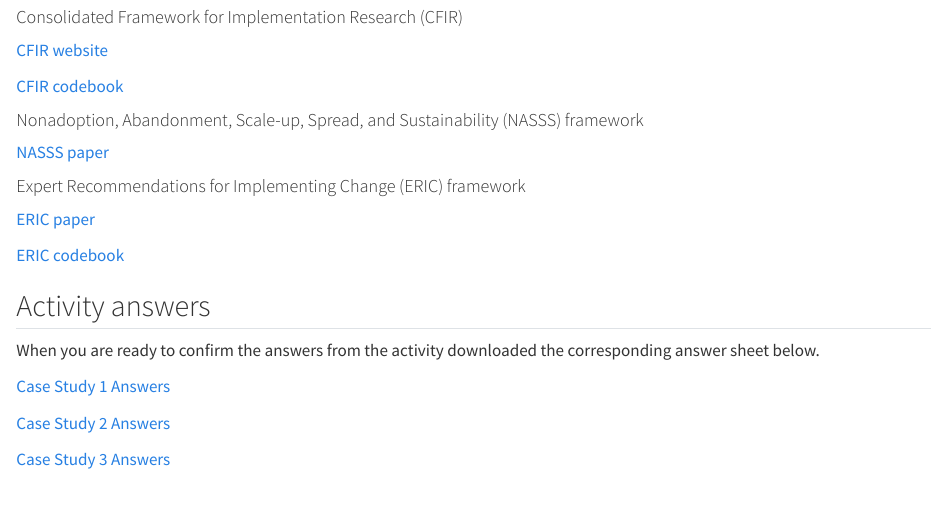
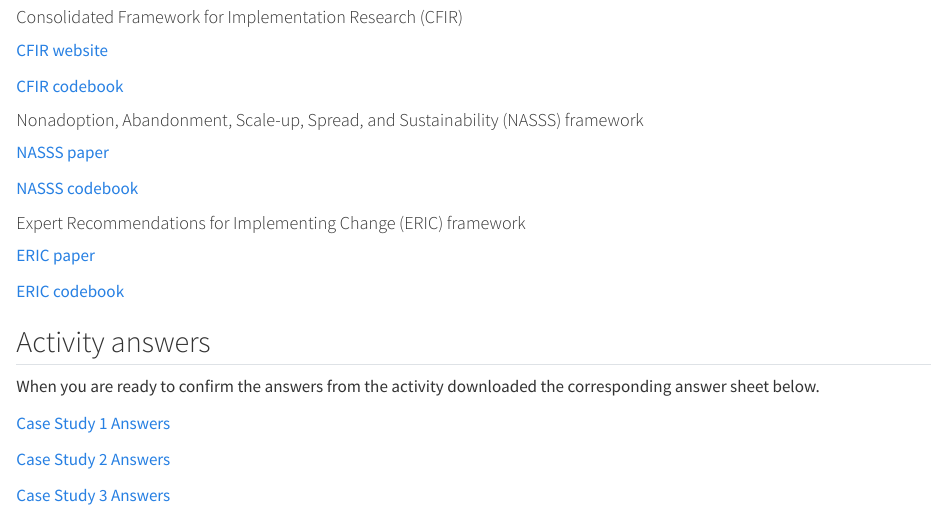
Before and after one commit to Thomasina-Donovan/ImpSciWorkshop_HSR24, a Quarto document (index.qmd): the page in a window 1100 px wide, from 1390 px down. Rendered offline with R 4.5, knitr and Pandoc in place of Quarto, with nearby package versions.

Commit message:
add NASSS codebook

```diff
--- a/index.qmd
+++ b/index.qmd
@@ -74,13 +74,18 @@ Context assessment: Trauma informed care
 
 [CFIR codebook](https://github.com/Thomasina-Donovan/ImpSciWorkshop_HSR24/raw/main/assets/CFIR General Codebook.pdf)
 
+
 #### Nonadoption, Abandonment, Scale-up, Spread, and Sustainability (NASSS) framework
 [NASSS paper](https://bmcmedicine.biomedcentral.com/articles/10.1186/s12916-019-1463-x)
+
+[NASSS codebook](https://github.com/Thomasina-Donovan/ImpSciWorkshop_HSR24/raw/main/assets/NASSS Codebook.docx)
+
 
 ####  Expert Recommendations for Implementing Change (ERIC) framework
 [ERIC paper](https://implementationscience.biomedcentral.com/articles/10.1186/s13012-015-0295-0)
 
 [ERIC codebook](https://github.com/Thomasina-Donovan/ImpSciWorkshop_HSR24/raw/main/assets/ERIC-Strategy-Handout.pdf)
+
 
 
 ## Activity answers
```
Also changed, not shown: 1 other file.
